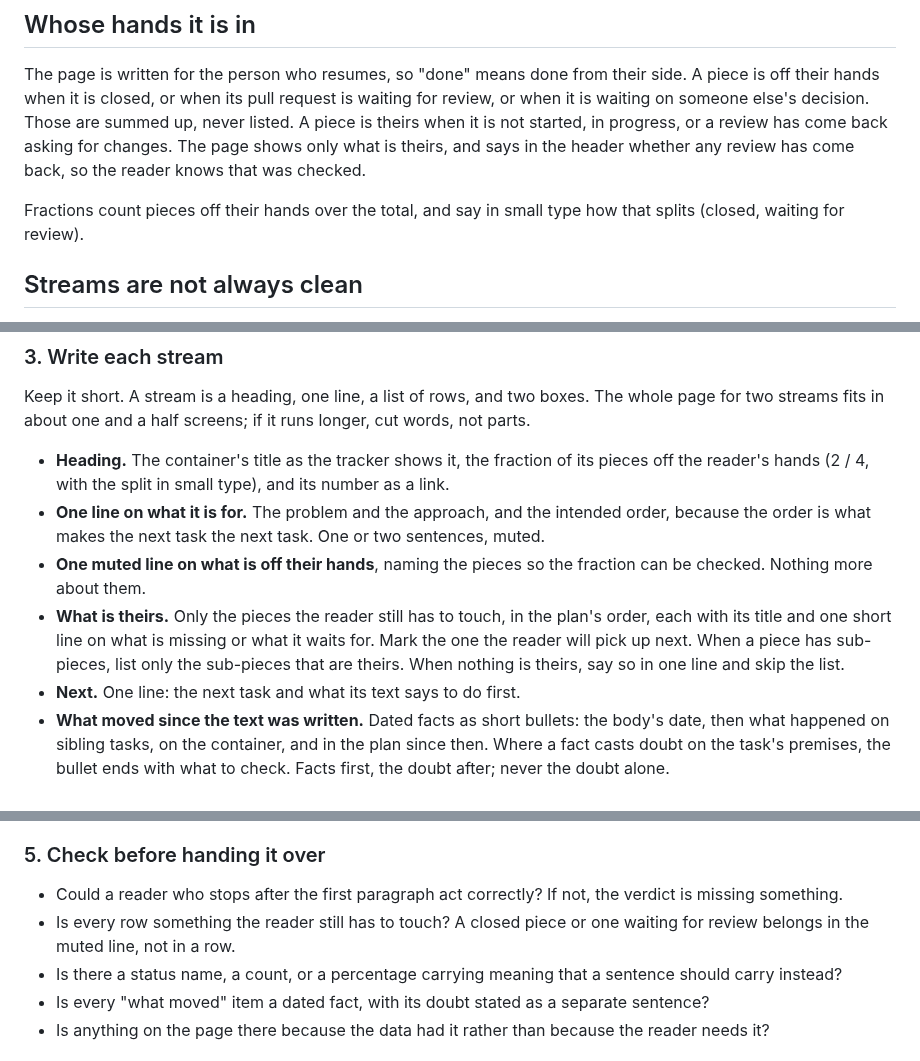
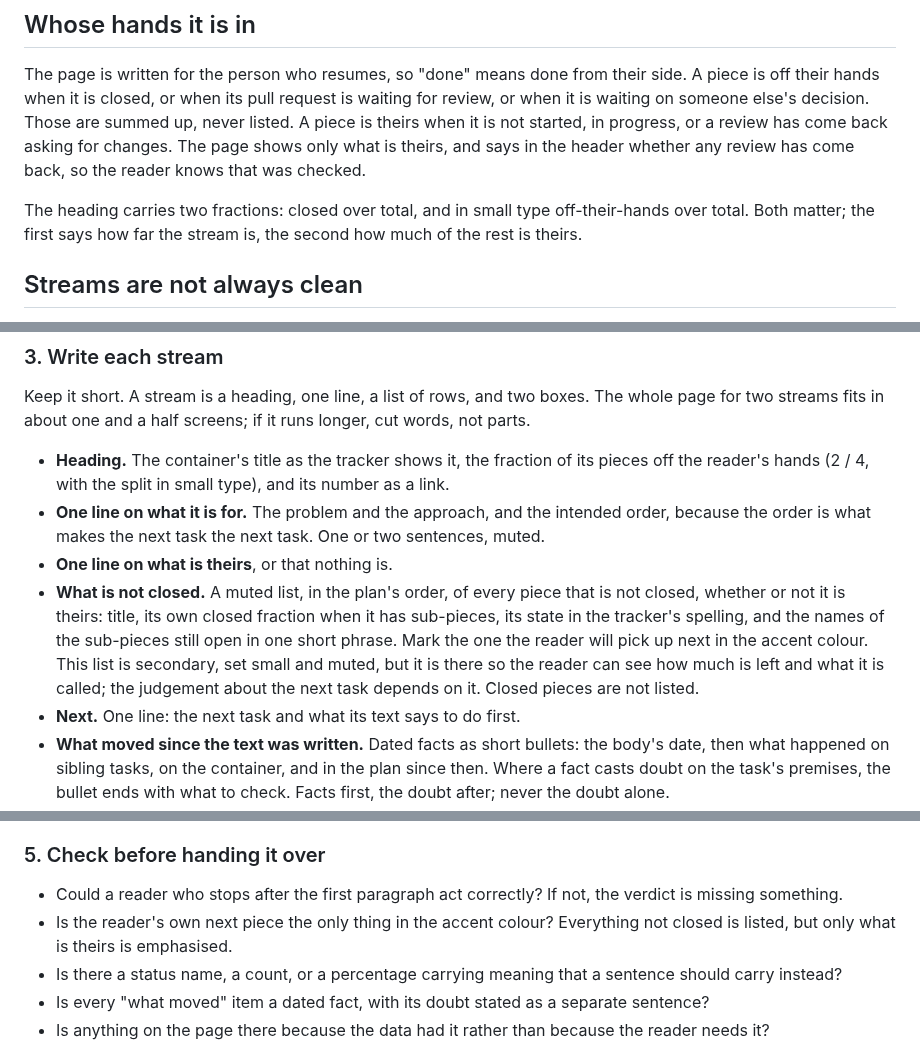
Before and after one commit to new-marty/dotclaude, a Markdown page: skills/z-catch-up/SKILL.md, 3 parts joined by grey strips. GitHub-like rendering.

Commit message:
Sync Claude Code configuration from Marty
  skills/z-catch-up/SKILL.md

```diff
--- a/skills/z-catch-up/SKILL.md
+++ b/skills/z-catch-up/SKILL.md
@@ -45,8 +45,9 @@ listed. A piece is theirs when it is not started, in progress, or a review has c
 asking for changes. The page shows only what is theirs, and says in the header whether any
 review has come back, so the reader knows that was checked.
 
-Fractions count pieces off their hands over the total, and say in small type how that
-splits (closed, waiting for review).
+The heading carries two fractions: closed over total, and in small type off-their-hands
+over total. Both matter; the first says how far the stream is, the second how much of the
+rest is theirs.
 
 ## Streams are not always clean
 
@@ -111,12 +112,14 @@ not parts.
   off the reader's hands (2 / 4, with the split in small type), and its number as a link.
 - **One line on what it is for.** The problem and the approach, and the intended order,
   because the order is what makes the next task the next task. One or two sentences, muted.
-- **One muted line on what is off their hands**, naming the pieces so the fraction can
-  be checked. Nothing more about them.
-- **What is theirs.** Only the pieces the reader still has to touch, in the plan's order,
-  each with its title and one short line on what is missing or what it waits for. Mark
-  the one the reader will pick up next. When a piece has sub-pieces, list only the
-  sub-pieces that are theirs. When nothing is theirs, say so in one line and skip the list.
+- **One line on what is theirs**, or that nothing is.
+- **What is not closed.** A muted list, in the plan's order, of every piece that is not
+  closed, whether or not it is theirs: title, its own closed fraction when it has
+  sub-pieces, its state in the tracker's spelling, and the names of the sub-pieces still
+  open in one short phrase. Mark the one the reader will pick up next in the accent
+  colour. This list is secondary, set small and muted, but it is there so the reader can
+  see how much is left and what it is called; the judgement about the next task depends
+  on it. Closed pieces are not listed.
 - **Next.** One line: the next task and what its text says to do first.
 - **What moved since the text was written.** Dated facts as short bullets: the body's
   date, then what happened on sibling tasks, on the container, and in the plan since then.
@@ -150,8 +153,8 @@ Close with the sources and the collection time.
 
 - Could a reader who stops after the first paragraph act correctly? If not, the verdict
   is missing something.
-- Is every row something the reader still has to touch? A closed piece or one waiting
-  for review belongs in the muted line, not in a row.
+- Is the reader's own next piece the only thing in the accent colour? Everything not
+  closed is listed, but only what is theirs is emphasised.
 - Is there a status name, a count, or a percentage carrying meaning that a sentence should
   carry instead?
 - Is every "what moved" item a dated fact, with its doubt stated as a separate sentence?
```
